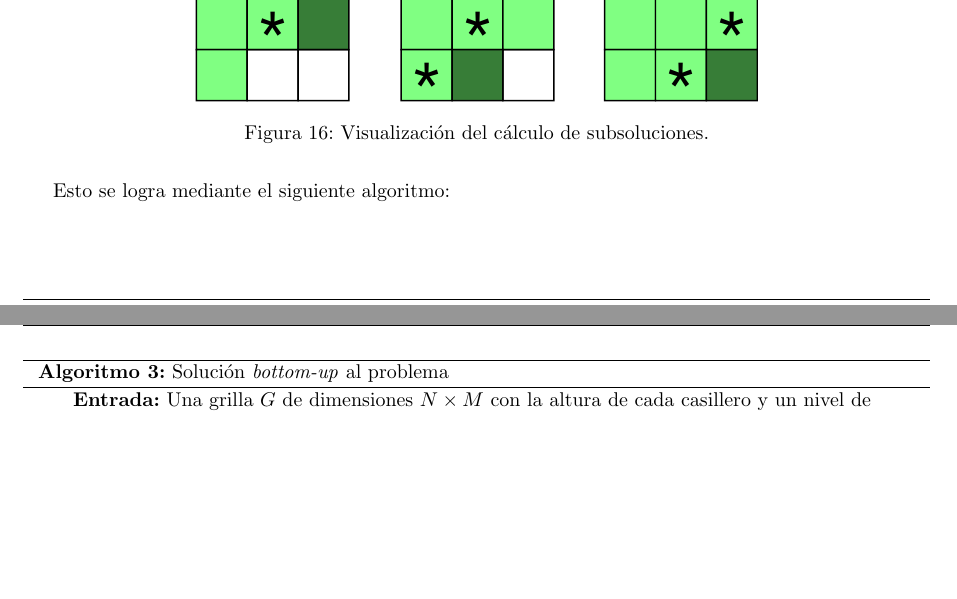
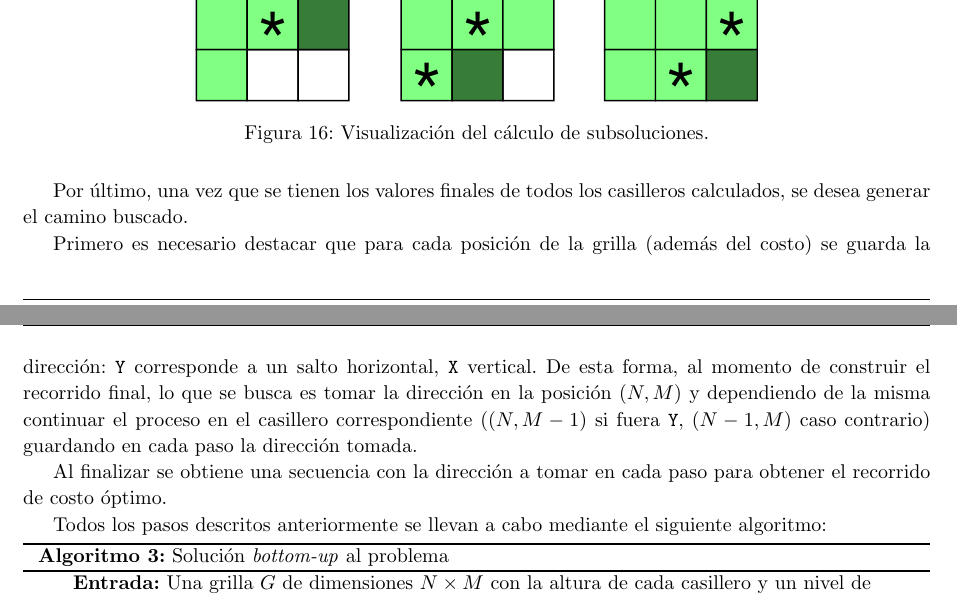
Before and after one commit to francofrizzo/aed3-tp2, a LaTeX document (latex/informe.tex, which reads latex/ej3.tex): two parts of pages 28 and 29 of 36, joined at a grey line, cut so that both start at the same text, the shorter picture padded with empty space. Compiled offline with pdfLaTeX.

Commit message:
Add exercise 3 path construction explanation

```diff
--- a/latex/ej3.tex
+++ b/latex/ej3.tex
@@ -279,7 +279,21 @@
 		\caption{Visualización del cálculo de subsoluciones.}
 	\end{figure}
 
-	Esto se logra mediante el siguiente algoritmo:
+	Por último, una vez que se tienen los valores finales de todos los
+	casilleros calculados, se desea generar el camino buscado.
+
+	Primero es necesario destacar que para cada posición de la
+	grilla (además del costo) se guarda la dirección: \texttt{Y} corresponde a
+	un salto horizontal, \texttt{X} vertical. De esta forma, al momento de
+	construir el recorrido final, lo que se busca es tomar la dirección en la
+	posición $(N, M)$ y dependiendo de la misma continuar el proceso
+	en el casillero correspondiente ($(N, M - 1)$ si fuera \texttt{Y}, $(N - 1,
+	M)$ caso contrario) guardando en cada paso la dirección tomada.
+
+	Al finalizar se obtiene una secuencia con la dirección a tomar
+	en cada paso para obtener el recorrido de costo óptimo.
+
+	Todos los pasos descritos anteriormente se llevan a cabo mediante el siguiente algoritmo:
 
 	\begin{algorithm}[H]
 		\caption{Solución \emph{bottom-up} al problema}
```
Also changed, not shown: latex/modificaciones.tex (+3 -0 lines).
